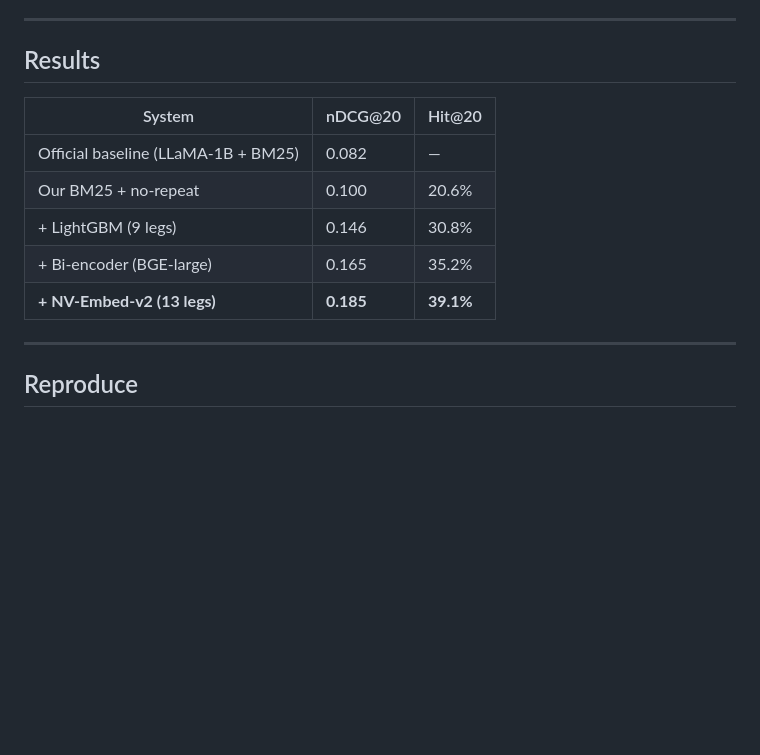
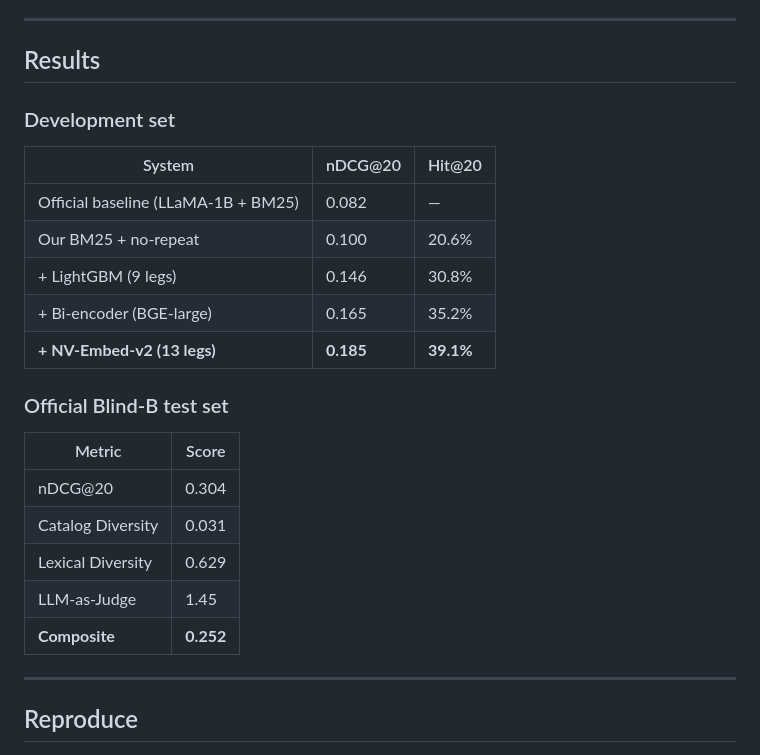
Before and after one commit to shuaih777/music-crs-challenge, a Markdown page: README.md, the part around the change. Drawn GitHub-style; blank space fills up the shorter version.

Commit message:
Add Blind-B test set results to README

```diff
--- a/README.md
+++ b/README.md
@@ -20,6 +20,8 @@ Key finding: **model diversity in retrieval** dominates all other improvements.
 
 ## Results
 
+### Development set
+
 | System | nDCG@20 | Hit@20 |
 |--------|---------|--------|
 | Official baseline (LLaMA-1B + BM25) | 0.082 | — |
@@ -27,6 +29,16 @@ Key finding: **model diversity in retrieval** dominates all other improvements.
 | + LightGBM (9 legs) | 0.146 | 30.8% |
 | + Bi-encoder (BGE-large) | 0.165 | 35.2% |
 | **+ NV-Embed-v2 (13 legs)** | **0.185** | **39.1%** |
+
+### Official Blind-B test set
+
+| Metric | Score |
+|--------|-------|
+| nDCG@20 | 0.304 |
+| Catalog Diversity | 0.031 |
+| Lexical Diversity | 0.629 |
+| LLM-as-Judge | 1.45 |
+| **Composite** | **0.252** |
 
 ---
 
```
